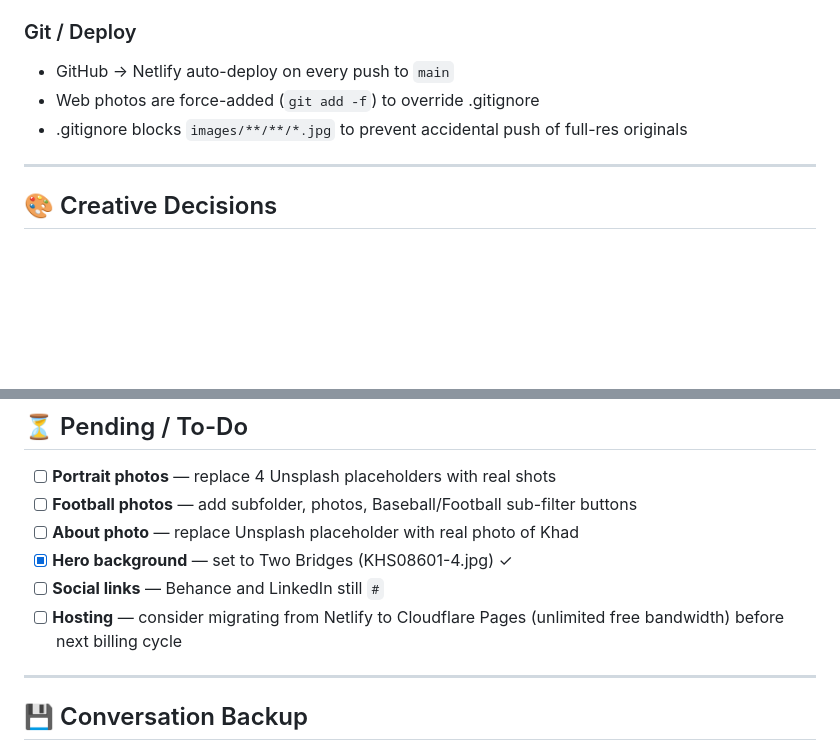
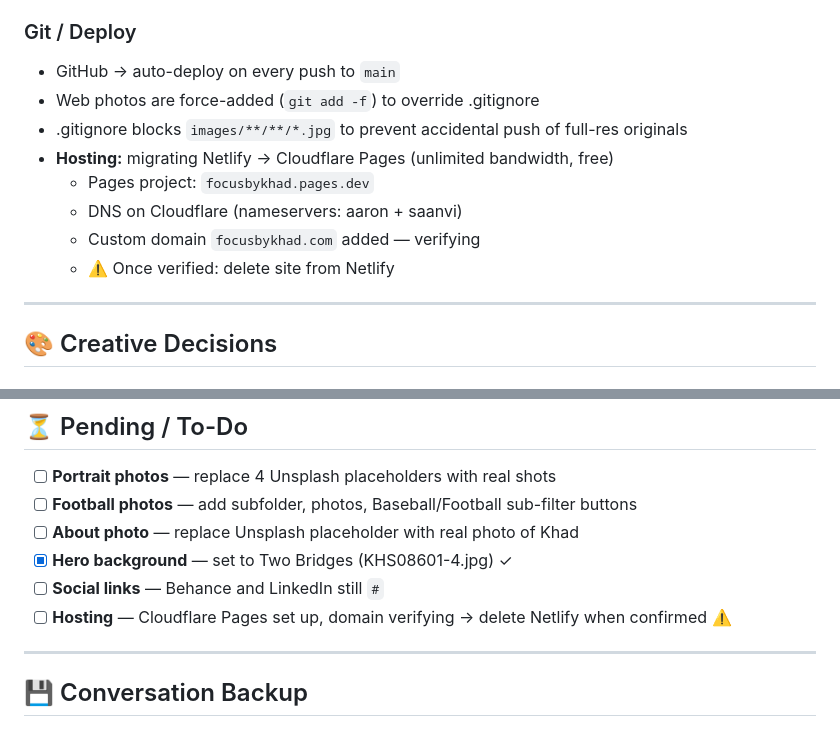
Before and after one commit to Khad94/focusbykhad, a Markdown page: NOTES.md, 2 parts joined by grey strips. GitHub-like rendering; blank space fills up the shorter version.

Commit message:
Update NOTES.md — Cloudflare Pages migration in progress
Co-Authored-By: Claude Sonnet 4.6 <noreply@anthropic.com>

```diff
--- a/NOTES.md
+++ b/NOTES.md
@@ -128,9 +128,14 @@ Two-level filter: category → subcategory
 - `user-select: none` + `-webkit-user-select: none` on `.g-item` and `img`
 
 ### Git / Deploy
-- GitHub → Netlify auto-deploy on every push to `main`
+- GitHub → auto-deploy on every push to `main`
 - Web photos are force-added (`git add -f`) to override .gitignore
 - .gitignore blocks `images/**/**/*.jpg` to prevent accidental push of full-res originals
+- **Hosting:** migrating Netlify → Cloudflare Pages (unlimited bandwidth, free)
+  - Pages project: `focusbykhad.pages.dev`
+  - DNS on Cloudflare (nameservers: aaron + saanvi)
+  - Custom domain `focusbykhad.com` added — verifying
+  - ⚠️ Once verified: delete site from Netlify
 
 ---
 
@@ -169,7 +174,7 @@ Two-level filter: category → subcategory
 - [ ] **About photo** — replace Unsplash placeholder with real photo of Khad
 - [x] **Hero background** — set to Two Bridges (KHS08601-4.jpg) ✓
 - [ ] **Social links** — Behance and LinkedIn still `#`
-- [ ] **Hosting** — consider migrating from Netlify to Cloudflare Pages (unlimited free bandwidth) before next billing cycle
+- [ ] **Hosting** — Cloudflare Pages set up, domain verifying → delete Netlify when confirmed ⚠️
 
 ---
 
```
